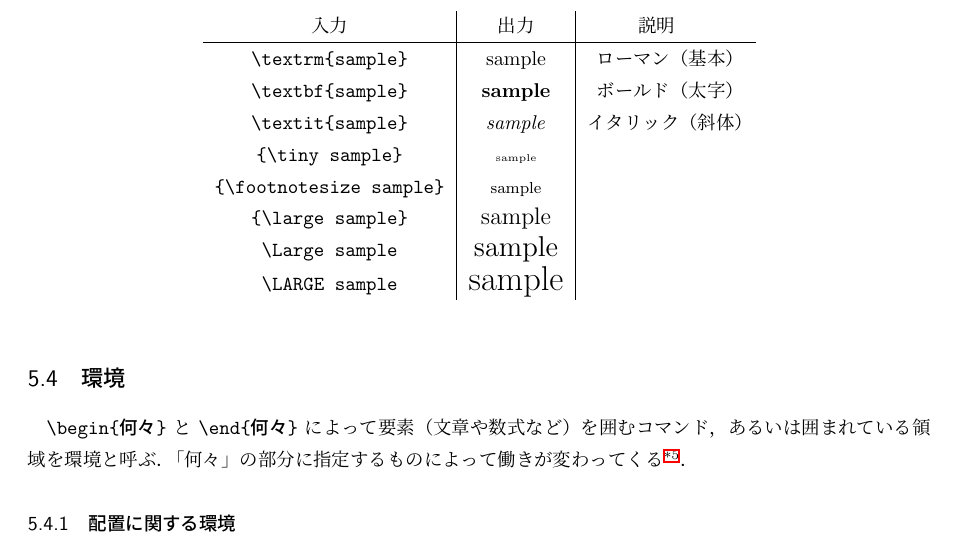
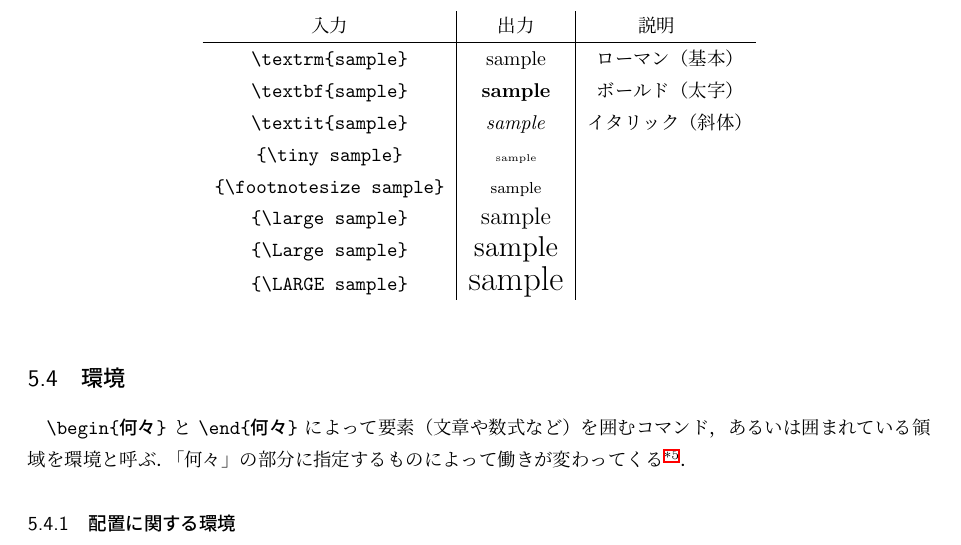
Before and after one commit to habhit/LaTeXGuide, a LaTeX document (main.tex, which reads 03_command1.tex): part of page 4 of 18, cut so that both start at the same text. Compiled offline with pLaTeX and dvipdfmx.

Commit message:
「書体・文字サイズの変更」の表のミスを修正

```diff
--- a/03_command1.tex
+++ b/03_command1.tex
@@ -73,8 +73,8 @@
            \verb|{\tiny sample}| & {\tiny sample} & \\
            \verb|{\footnotesize sample}| & {\footnotesize sample} & \\
            \verb|{\large sample}| & {\large sample} & \\
-           \verb|\Large sample| & {\Large sample} & \\
-           \verb|\LARGE sample| & {\LARGE sample} &
+           \verb|{\Large sample}| & {\Large sample} & \\
+           \verb|{\LARGE sample}| & {\LARGE sample} &
        \end{tabular}
    \end{table}
 
```
Also changed, not shown: 1 other file.
